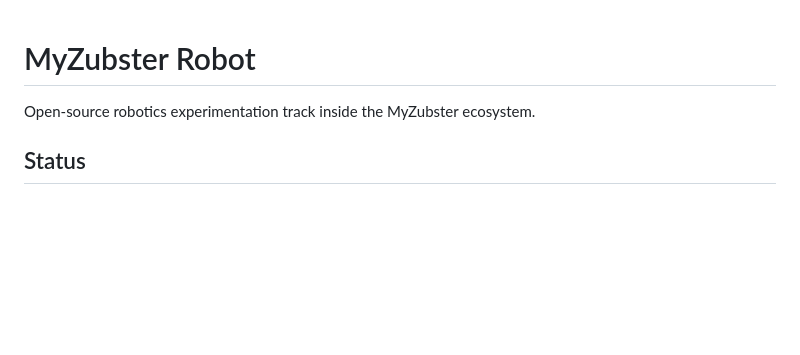
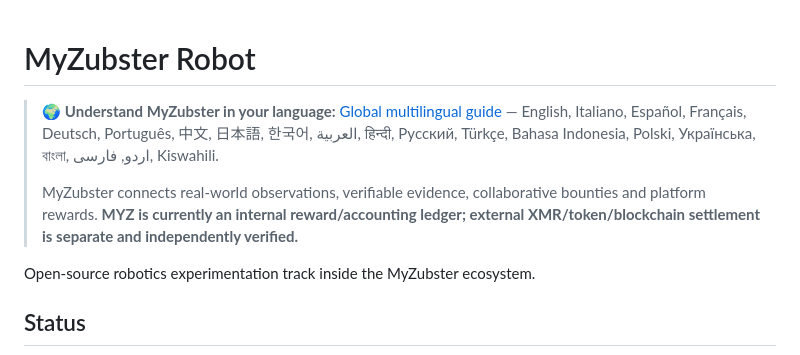
Before and after one commit to MyZubster-Ecosystem/MyZubster-Robot, a Markdown page: README.md, the part around the change. Rendered like a GitHub page; blank space fills up the shorter version.

Commit message:
docs: add universal multilingual MyZubster entrypoint

```diff
--- a/README.md
+++ b/README.md
@@ -1,4 +1,8 @@
 # MyZubster Robot
+
+> 🌍 **Understand MyZubster in your language:** [Global multilingual guide](https://github.com/MyZubster-Ecosystem/myzubster/blob/main/docs/i18n/README.md) — English, Italiano, Español, Français, Deutsch, Português, 中文, 日本語, 한국어, العربية, हिन्दी, Русский, Türkçe, Bahasa Indonesia, Polski, Українська, বাংলা, اردو, فارسی, Kiswahili.
+>
+> MyZubster connects real-world observations, verifiable evidence, collaborative bounties and platform rewards. **MYZ is currently an internal reward/accounting ledger; external XMR/token/blockchain settlement is separate and independently verified.**
 
 Open-source robotics experimentation track inside the MyZubster ecosystem.
 
```
